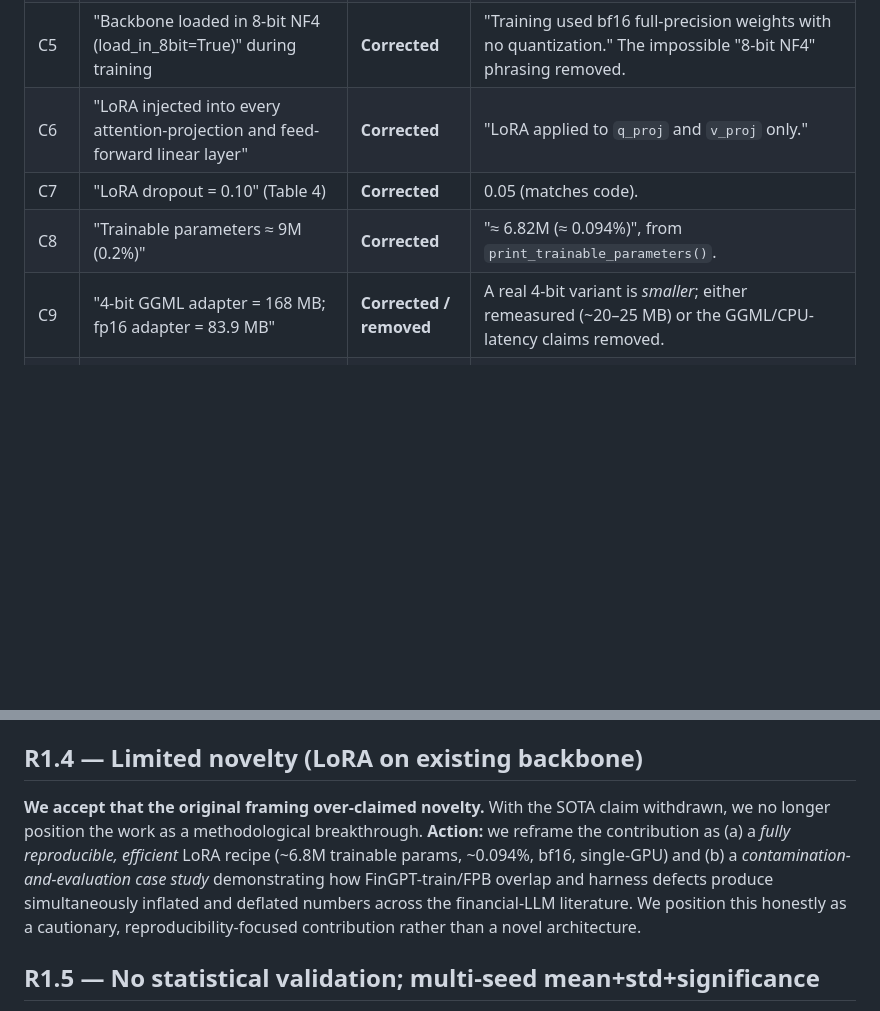
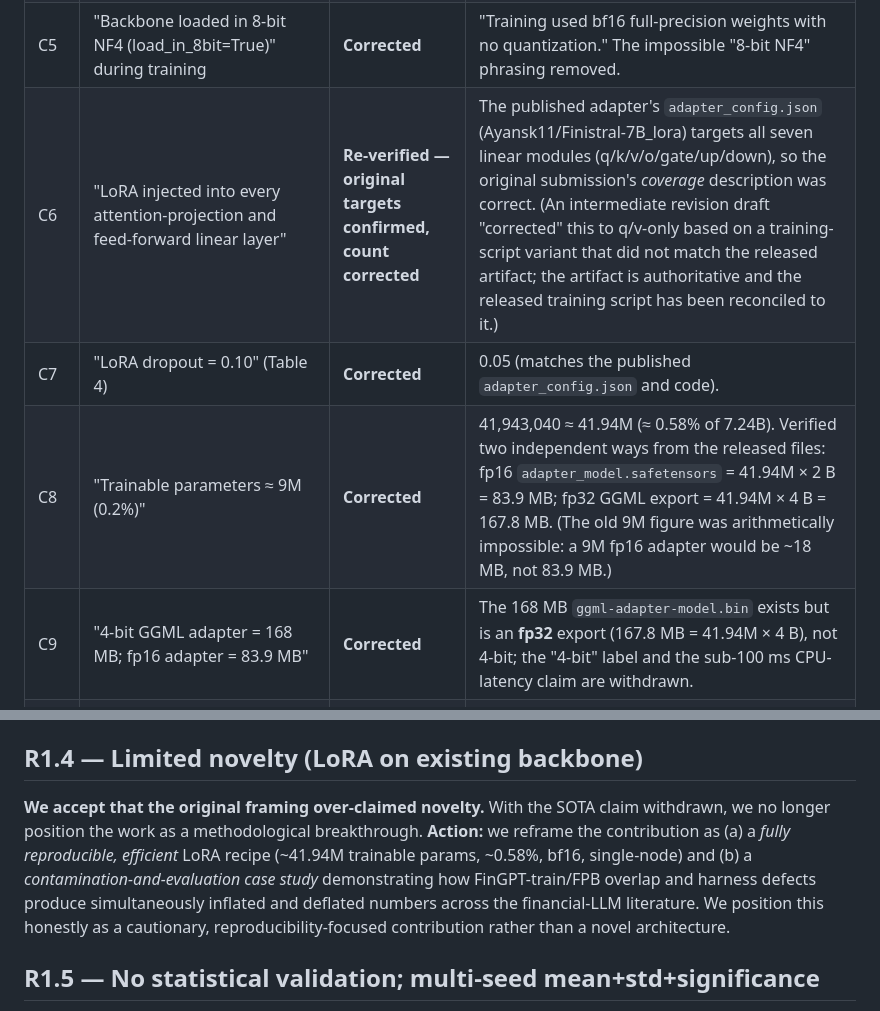
Before and after one commit to ayansk11/FinistralAI_code, a Markdown page: revision/RESPONSE_TO_REVIEWERS.md, 2 parts joined by grey strips. Rendered like a GitHub page; blank space fills up the shorter version.

Commit message:
Response letter: re-correct C6-C9 against the published adapter artifact
Co-Authored-By: Claude Fable 5 <noreply@anthropic.com>

```diff
--- a/revision/RESPONSE_TO_REVIEWERS.md
+++ b/revision/RESPONSE_TO_REVIEWERS.md
@@ -39,10 +39,10 @@ We recognize that these corrections substantially lower our headline numbers. We
 | C3 | "Outperforms FinBERT by +3–6 accuracy points" | **Softened** | Either evaluated under an identical correct protocol, or stated explicitly as a literature-reported comparison with citation and matched split. |
 | C4 | "We utilise Unsloth … 2× faster, ~70% less VRAM" | **Removed** | Describe actual stack: `transformers` + `peft` + HF `Trainer` + gradient checkpointing + xFormers memory-efficient attention. `\cite{unsloth2023}` removed. |
 | C5 | "Backbone loaded in 8-bit NF4 (load_in_8bit=True)" during training | **Corrected** | "Training used bf16 full-precision weights with no quantization." The impossible "8-bit NF4" phrasing removed. |
-| C6 | "LoRA injected into every attention-projection and feed-forward linear layer" | **Corrected** | "LoRA applied to `q_proj` and `v_proj` only." |
-| C7 | "LoRA dropout = 0.10" (Table 4) | **Corrected** | 0.05 (matches code). |
-| C8 | "Trainable parameters ≈ 9M (0.2%)" | **Corrected** | "≈ 6.82M (≈ 0.094%)", from `print_trainable_parameters()`. |
-| C9 | "4-bit GGML adapter = 168 MB; fp16 adapter = 83.9 MB" | **Corrected / removed** | A real 4-bit variant is *smaller*; either remeasured (~20–25 MB) or the GGML/CPU-latency claims removed. |
+| C6 | "LoRA injected into every attention-projection and feed-forward linear layer" | **Re-verified — original targets confirmed, count corrected** | The published adapter's `adapter_config.json` (Ayansk11/Finistral-7B_lora) targets all seven linear modules (q/k/v/o/gate/up/down), so the original submission's *coverage* description was correct. (An intermediate revision draft "corrected" this to q/v-only based on a training-script variant that did not match the released artifact; the artifact is authoritative and the released training script has been reconciled to it.) |
+| C7 | "LoRA dropout = 0.10" (Table 4) | **Corrected** | 0.05 (matches the published `adapter_config.json` and code). |
+| C8 | "Trainable parameters ≈ 9M (0.2%)" | **Corrected** | 41,943,040 ≈ 41.94M (≈ 0.58% of 7.24B). Verified two independent ways from the released files: fp16 `adapter_model.safetensors` = 41.94M × 2 B = 83.9 MB; fp32 GGML export = 41.94M × 4 B = 167.8 MB. (The old 9M figure was arithmetically impossible: a 9M fp16 adapter would be ~18 MB, not 83.9 MB.) |
+| C9 | "4-bit GGML adapter = 168 MB; fp16 adapter = 83.9 MB" | **Corrected** | The 168 MB `ggml-adapter-model.bin` exists but is an **fp32** export (167.8 MB = 41.94M × 4 B), not 4-bit; the "4-bit" label and the sub-100 ms CPU-latency claim are withdrawn. |
 | C10 | "Sentences wrapped exactly as in the training script" (Instruction/Input/Answer) | **Corrected** | Training used `[INST]{input}\n{instruction} [/INST] {output}`; the train/eval template mismatch is disclosed and the eval re-run under the `[INST]` template. |
 | C11 | "Best val loss 0.1008" vs Table 6 "0.1009" | **Corrected** | Single value from training logs used consistently. |
 | C12 | "All baselines evaluated with identical truncation + greedy decoding" | **Corrected** | Harness was broken (right-padding, `max_length` collision, neutral-default parser); fixed and re-run; honest protocol described. |
@@ -79,7 +79,7 @@ The 99.56% is therefore not validated as a generalization result; it is invalida
 
 ## R1.4 — Limited novelty (LoRA on existing backbone)
 
-**We accept that the original framing over-claimed novelty.** With the SOTA claim withdrawn, we no longer position the work as a methodological breakthrough. **Action:** we reframe the contribution as (a) a *fully reproducible, efficient* LoRA recipe (~6.8M trainable params, ~0.094%, bf16, single-GPU) and (b) a *contamination-and-evaluation case study* demonstrating how FinGPT-train/FPB overlap and harness defects produce simultaneously inflated and deflated numbers across the financial-LLM literature. We position this honestly as a cautionary, reproducibility-focused contribution rather than a novel architecture.
+**We accept that the original framing over-claimed novelty.** With the SOTA claim withdrawn, we no longer position the work as a methodological breakthrough. **Action:** we reframe the contribution as (a) a *fully reproducible, efficient* LoRA recipe (~41.94M trainable params, ~0.58%, bf16, single-node) and (b) a *contamination-and-evaluation case study* demonstrating how FinGPT-train/FPB overlap and harness defects produce simultaneously inflated and deflated numbers across the financial-LLM literature. We position this honestly as a cautionary, reproducibility-focused contribution rather than a novel architecture.
 
 ## R1.5 — No statistical validation; multi-seed mean+std+significance
 
```
